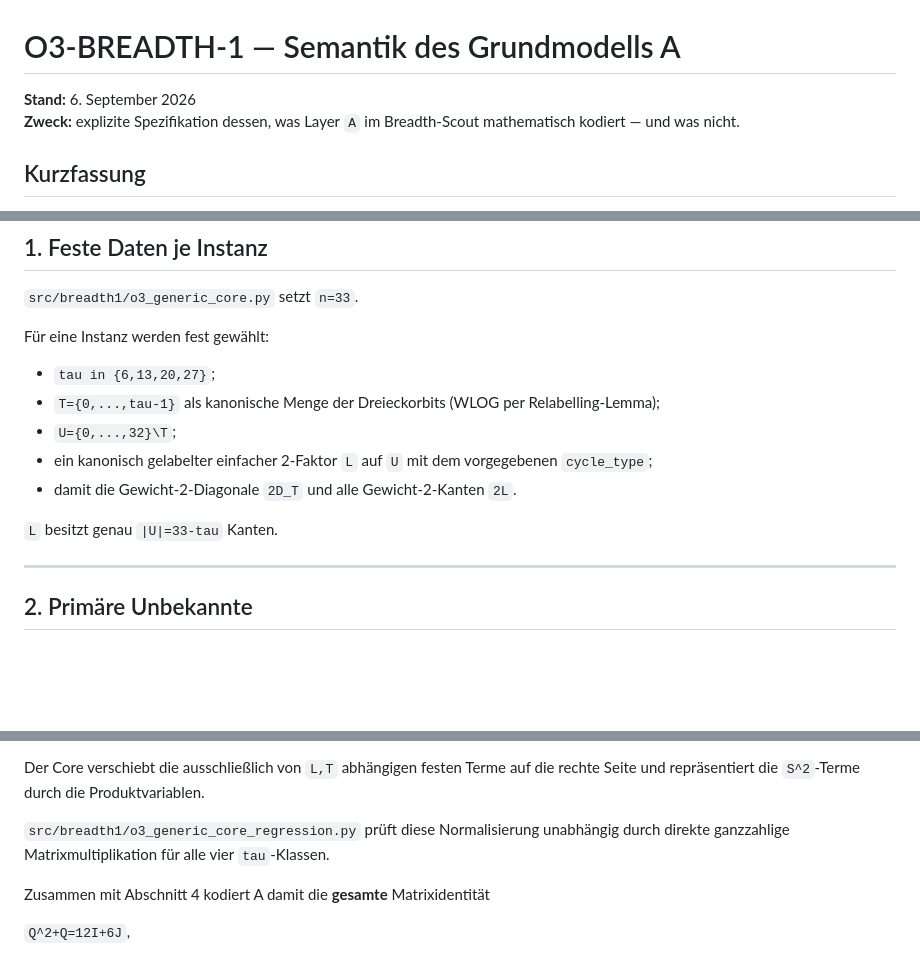
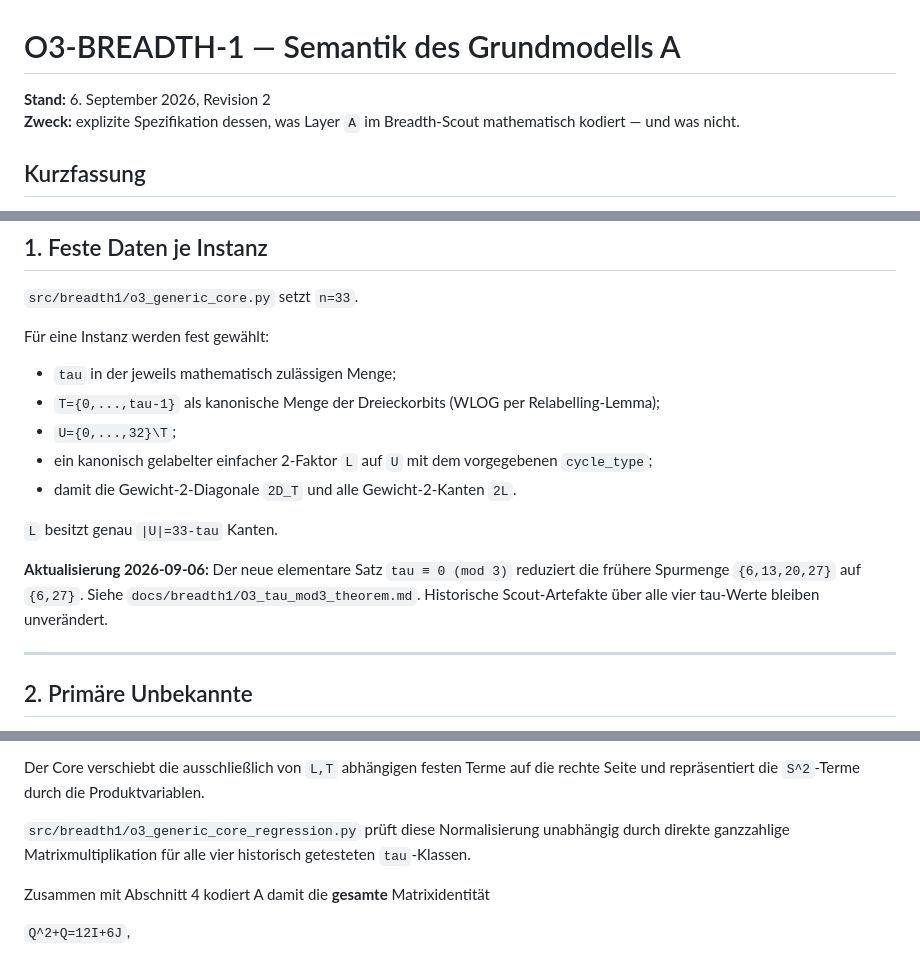
Before and after one commit to ibenarb/conway99-research, a Markdown page: docs/breadth1/O3_LAYER_A_MODEL_SPEC.md, 3 parts joined by grey strips. Rendered like a GitHub page; blank space fills up the shorter version.

```diff
--- a/docs/breadth1/O3_LAYER_A_MODEL_SPEC.md
+++ b/docs/breadth1/O3_LAYER_A_MODEL_SPEC.md
@@ -1,6 +1,6 @@
 # O3-BREADTH-1 — Semantik des Grundmodells A
 
-**Stand:** 6. September 2026
+**Stand:** 6. September 2026, Revision 2
 **Zweck:** explizite Spezifikation dessen, was Layer `A` im Breadth-Scout mathematisch kodiert — und was nicht.
 
 ## Kurzfassung
@@ -31,13 +31,15 @@ Ein `UNSAT` von A schließt daher den betreffenden **Quotiententyp** aus. Ein `S
 
 Für eine Instanz werden fest gewählt:
 
-- `tau in {6,13,20,27}`;
+- `tau` in der jeweils mathematisch zulässigen Menge;
 - `T={0,...,tau-1}` als kanonische Menge der Dreieckorbits (WLOG per Relabelling-Lemma);
 - `U={0,...,32}\T`;
 - ein kanonisch gelabelter einfacher 2-Faktor `L` auf `U` mit dem vorgegebenen `cycle_type`;
 - damit die Gewicht-2-Diagonale `2D_T` und alle Gewicht-2-Kanten `2L`.
 
 `L` besitzt genau `|U|=33-tau` Kanten.
+
+**Aktualisierung 2026-09-06:** Der neue elementare Satz `tau ≡ 0 (mod 3)` reduziert die frühere Spurmenge `{6,13,20,27}` auf `{6,27}`. Siehe `docs/breadth1/O3_tau_mod3_theorem.md`. Historische Scout-Artefakte über alle vier tau-Werte bleiben unverändert.
 
 ---
 
@@ -138,7 +138,7 @@ mit
 
 Der Core verschiebt die ausschließlich von `L,T` abhängigen festen Terme auf die rechte Seite und repräsentiert die `S^2`-Terme durch die Produktvariablen.
 
-`src/breadth1/o3_generic_core_regression.py` prüft diese Normalisierung unabhängig durch direkte ganzzahlige Matrixmultiplikation für alle vier `tau`-Klassen.
+`src/breadth1/o3_generic_core_regression.py` prüft diese Normalisierung unabhängig durch direkte ganzzahlige Matrixmultiplikation für alle vier historisch getesteten `tau`-Klassen.
 
 Zusammen mit Abschnitt 4 kodiert A damit die **gesamte** Matrixidentität
 
```
Also changed, not shown: other parts of docs/breadth1/O3_LAYER_A_MODEL_SPEC.md (+39 -16 lines).
